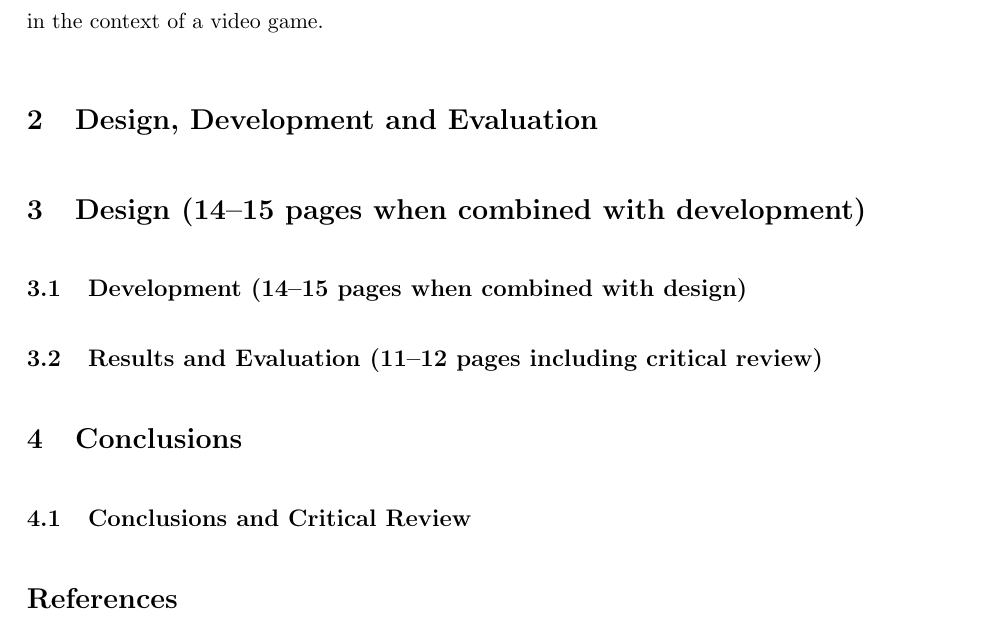
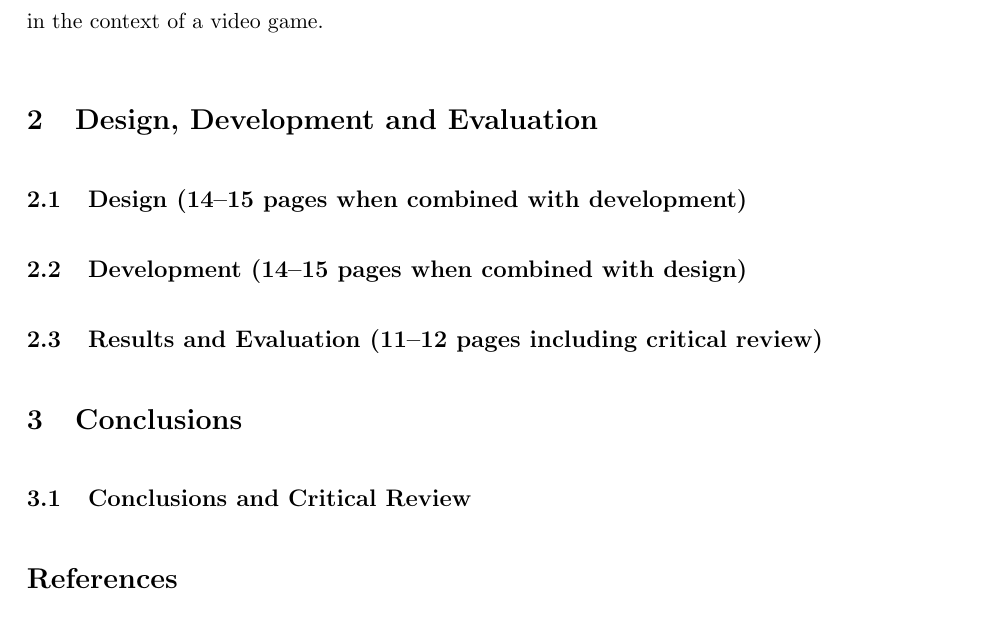
Before and after one commit to Ashe/Thesis, a LaTeX thesis (Docs/thesis.tex): part of page 23 of 26, cut so that both start at the same text. Compiled offline with pdfLaTeX.

Commit message:
Fixed titles

```diff
--- a/Docs/thesis.tex
+++ b/Docs/thesis.tex
@@ -219,7 +219,7 @@ Each case in this collective study is going to involve altering part of the AI's
 
 \section {Design, Development and Evaluation}
 
-\section{Design (14--15 pages when combined with development)}
+\subsection{Design (14--15 pages when combined with development)}
 
 \subsection {Development (14--15 pages when combined with design)}
 
```
Also changed, not shown: Docs/thesis.pdf.
